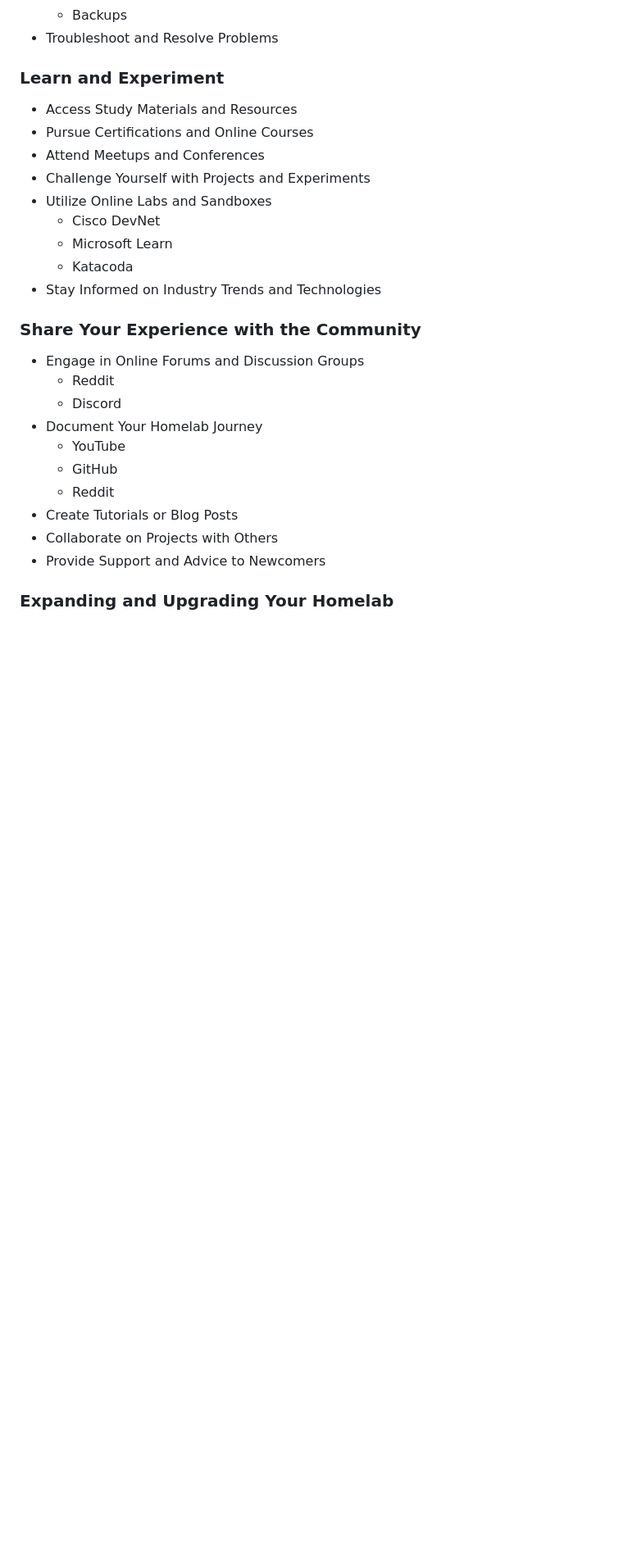
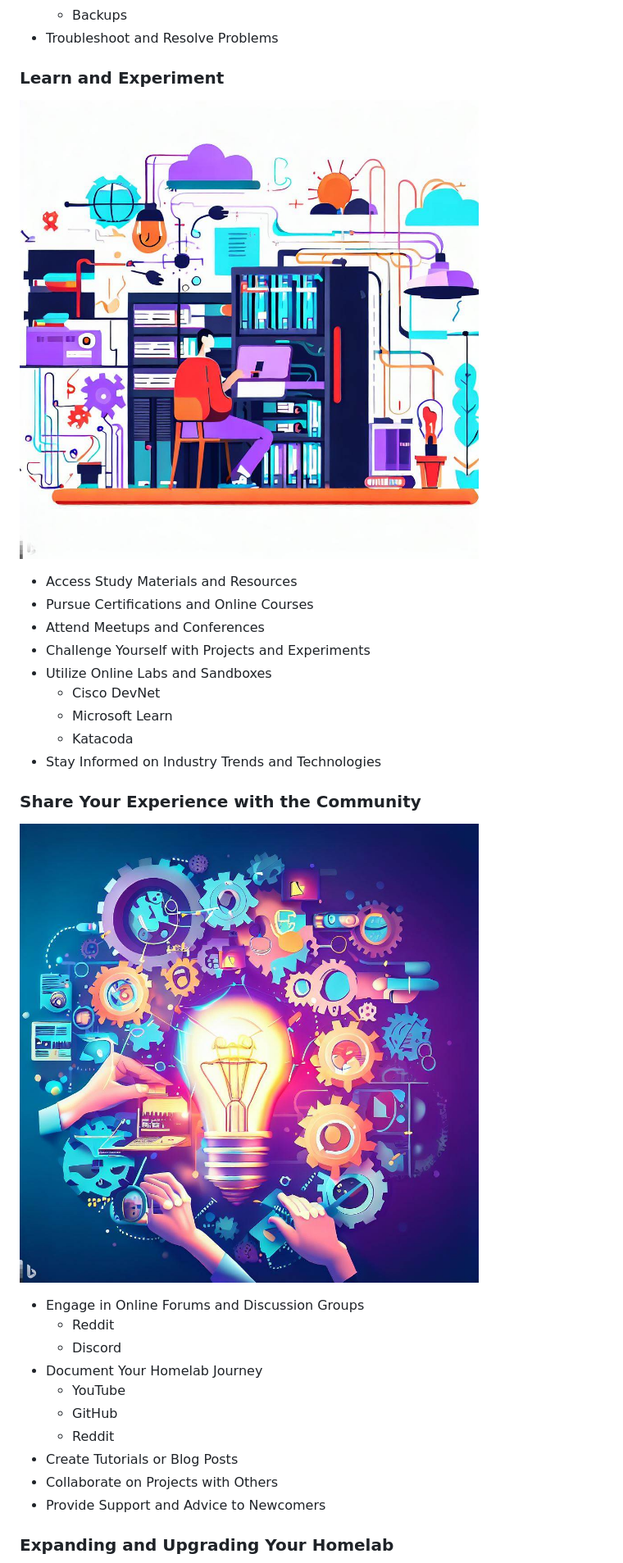
Before and after one commit to veteranbv/Homelab-Blueprint, a Markdown page: README.md, the part around the change printed below. Shown: that part at 82% size. Rendered like a GitHub page; pictures changed too: visualizations/homelab_learning.jpeg (added), visualizations/homelab_share_experience.jpeg (added); blank space fills up the shorter version.

Commit message:
Added visualizations to the readme

```diff
--- a/README.md
+++ b/README.md
@@ -252,6 +252,8 @@ Happy homelabbing, folks!
 
 ### Learn and Experiment
 
+![Learn and Experiment](./visualizations/homelab_learning.jpeg)
+
 * Access Study Materials and Resources
 * Pursue Certifications and Online Courses
 * Attend Meetups and Conferences
@@ -263,6 +265,8 @@ Happy homelabbing, folks!
 * Stay Informed on Industry Trends and Technologies
 
 ### Share Your Experience with the Community
+
+![Share Your Experience](./visualizations/homelab_share_experience.jpeg)
 
 * Engage in Online Forums and Discussion Groups
   * Reddit
```
Also changed, not shown: other parts of README.md (+2 -0 lines), visualizations/homelab_expansion.jpeg (added).
